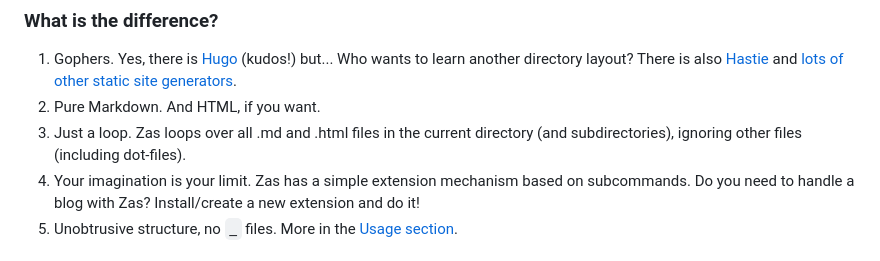
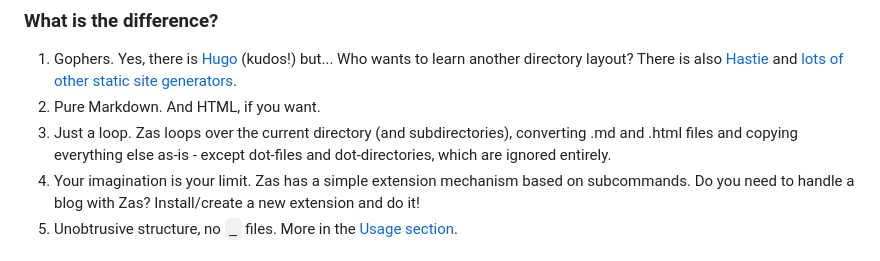
Before and after one commit to darccio/zas, a Markdown page: README.md, the part around the change. Rendered like a GitHub page.

Commit message:
docs: fix README self-contradiction on non-md/html file handling
Line 17 claimed Zas "ignores" any file that isn't .md/.html, while a
later section (already correct) said the opposite: those files are
copied into deploy as-is, alongside their directory structure - which
is also what the code actually does (renderAsync's default branch
copies anything that isn't .md/.html). Reworded line 17 to match both
the code and the README's own later, accurate description, so a
reader isn't left with two contradictory claims about the same
behavior. Dot-files and dot-directories genuinely are ignored
entirely, which the new wording keeps.

```diff
--- a/README.md
+++ b/README.md
@@ -14,7 +14,7 @@ Yes, it is another NIH, but... I think Zas is a different kind of beast. I admit
 
 1. Gophers. Yes, there is [Hugo](http://gohugo.io/) (kudos!) but... Who wants to learn another directory layout? There is also [Hastie](https://github.com/mkaz/hastie) and [lots of other static site generators](https://jamstack.org/generators/).
 2. Pure Markdown. And HTML, if you want.
-3. Just a loop. Zas loops over all .md and .html files in the current directory (and subdirectories), ignoring other files (including dot-files).
+3. Just a loop. Zas loops over the current directory (and subdirectories), converting .md and .html files and copying everything else as-is - except dot-files and dot-directories, which are ignored entirely.
 4. Your imagination is your limit. Zas has a simple extension mechanism based on subcommands. Do you need to handle a blog with Zas? Install/create a new extension and do it!
 5. Unobtrusive structure, no `_` files. More in the [Usage section](#usage).
 
```
